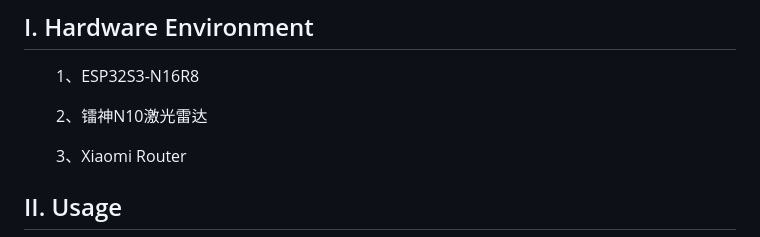
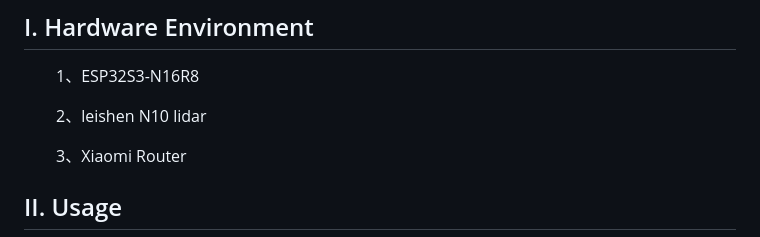
Before and after one commit to mr-cheng111/Car, a Markdown page: Wireless_Lidar/README.md, the part around the change. Rendered like a GitHub page.

```diff
--- a/Wireless_Lidar/README.md
+++ b/Wireless_Lidar/README.md
@@ -73,7 +73,7 @@
 
 &emsp;&emsp;1、ESP32S3-N16R8
 
-&emsp;&emsp;2、镭神N10激光雷达
+&emsp;&emsp;2、leishen N10 lidar
 
 &emsp;&emsp;3、Xiaomi Router
 
```
